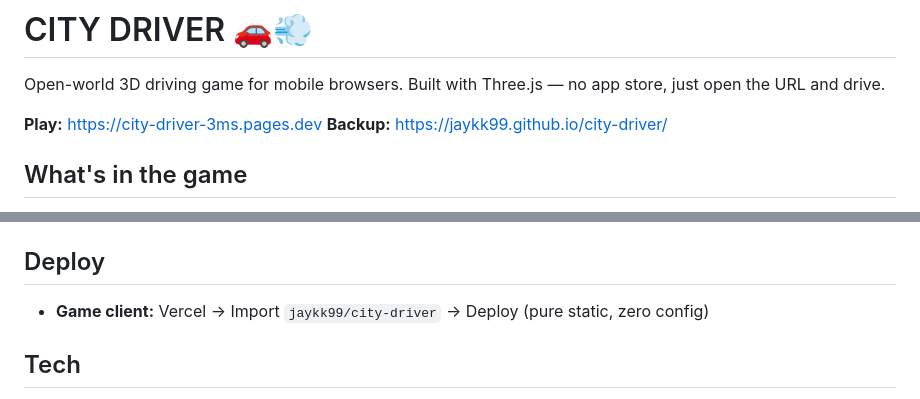
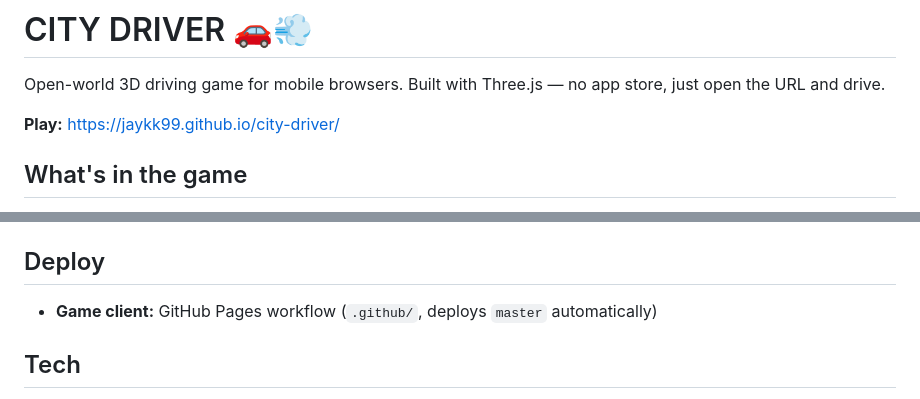
Before and after one commit to jaykk99/city-driver, a Markdown page: README.md, 2 parts joined by grey strips. Drawn GitHub-style.

Commit message:
README: single live URL (gh-pages), accurate deploy note

```diff
--- a/README.md
+++ b/README.md
@@ -2,8 +2,7 @@
 
 Open-world 3D driving game for mobile browsers. Built with Three.js — no app store, just open the URL and drive.
 
-**Play:** https://city-driver-3ms.pages.dev
-**Backup:** https://jaykk99.github.io/city-driver/
+**Play:** https://jaykk99.github.io/city-driver/
 
 ## What's in the game
 
@@ -54,7 +53,7 @@ Set `MP_URL = ''` to make the game fully solo.
 
 ## Deploy
 
-- **Game client:** Vercel → Import `jaykk99/city-driver` → Deploy (pure static, zero config)
+- **Game client:** GitHub Pages workflow (`.github/`, deploys `master` automatically)
 
 ## Tech
 
```
